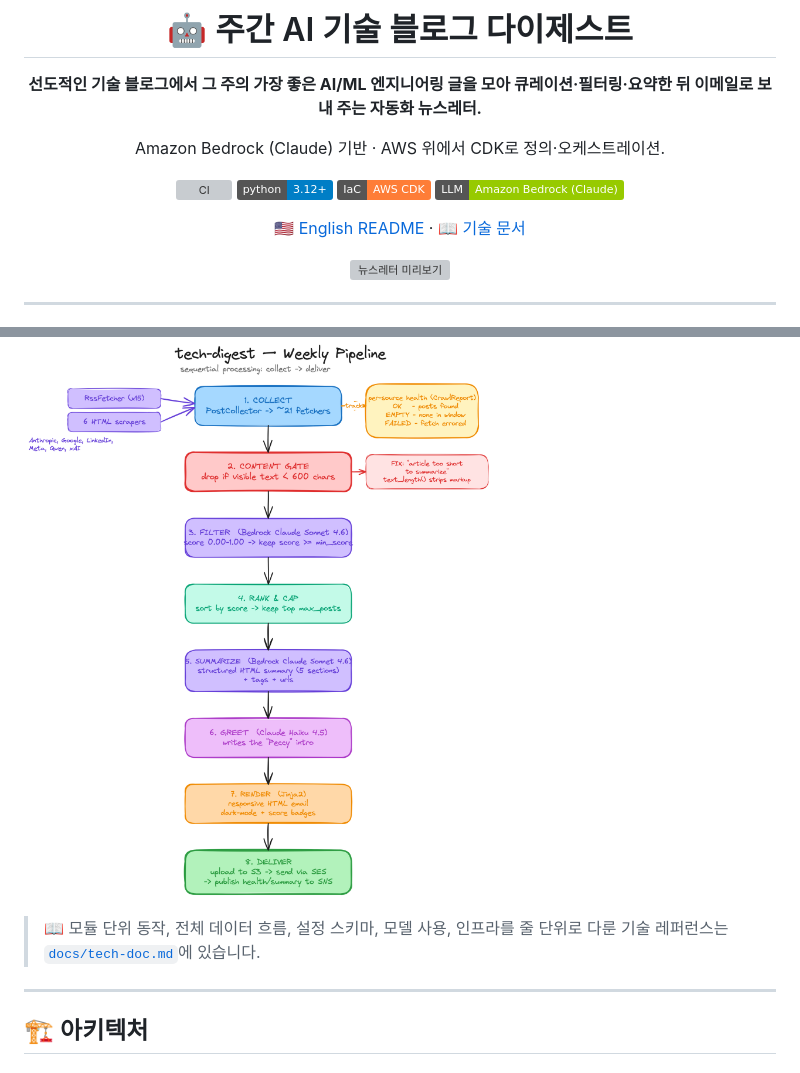
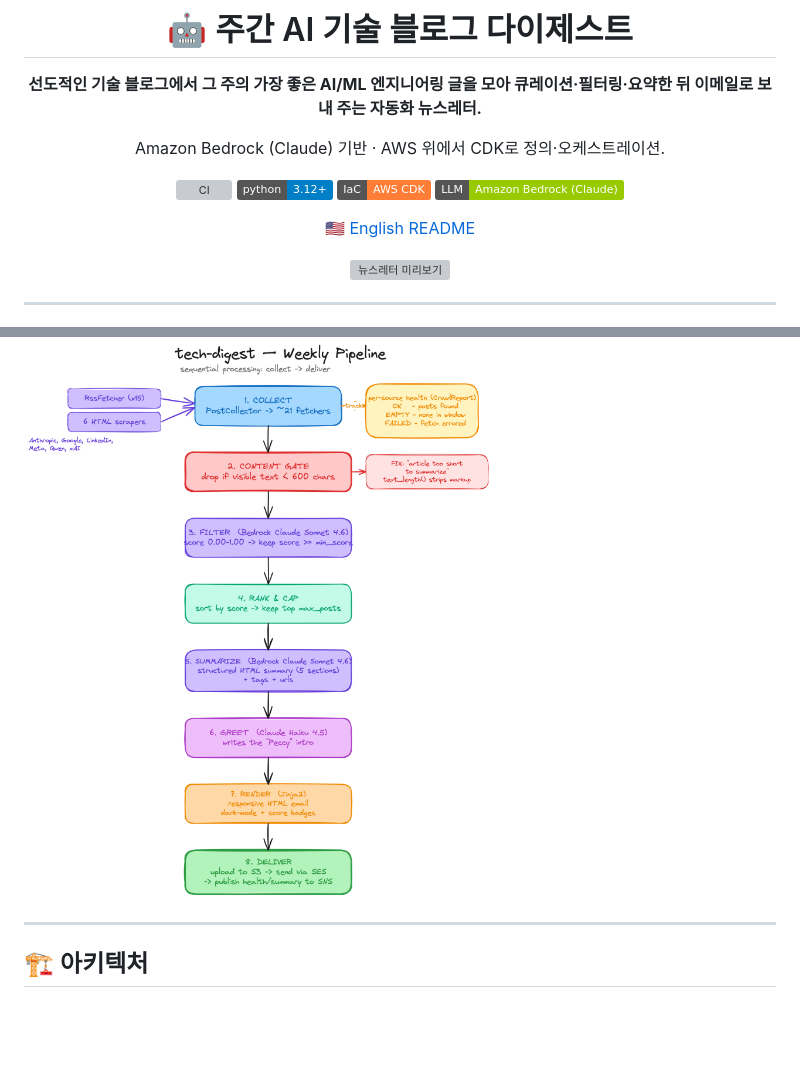
Before and after one commit to bits-bytes-nn/tech-digest, a Markdown page: README.ko.md, 2 parts joined by grey strips. Rendered like a GitHub page; badges without logos; blank space fills up the shorter version; grey boxes are pictures that could not be loaded.

Commit message:
docs: remove tech-doc references from README

```diff
--- a/README.ko.md
+++ b/README.ko.md
@@ -11,7 +11,7 @@ Amazon Bedrock (Claude) 기반 · AWS 위에서 CDK로 정의·오케스트레
 ![AWS CDK](https://img.shields.io/badge/IaC-AWS%20CDK-orange)
 ![Bedrock](https://img.shields.io/badge/LLM-Amazon%20Bedrock%20(Claude)-green)
 
-🇺🇸 [English README](./README.md) · 📖 [기술 문서](./docs/tech-doc.md)
+🇺🇸 [English README](./README.md)
 
 ![뉴스레터 미리보기](./app/assets/newsletter.png)
 
@@ -46,8 +46,6 @@ Amazon Bedrock (Claude) 기반 · AWS 위에서 CDK로 정의·오케스트레
 **처리 파이프라인** — 수집 → 전달:
 
 ![처리 파이프라인 다이어그램](./assets/diagrams/pipeline-flow.png)
-
-> 📖 모듈 단위 동작, 전체 데이터 흐름, 설정 스키마, 모델 사용, 인프라를 줄 단위로 다룬 기술 레퍼런스는 [`docs/tech-doc.md`](./docs/tech-doc.md)에 있습니다.
 
 ---
 
```
Also changed, not shown: README.md (+1 -3 lines).
